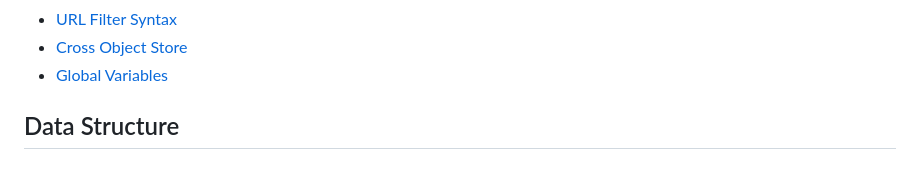
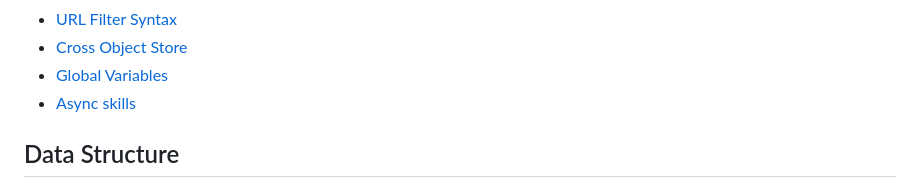
Before and after one commit to liam274/Ezy.js, a Markdown page: docs/docs.md, the part around the change. Drawn GitHub-style.

Commit message:
docs: Async Skills 	new file:   docs/async-skills.md 	modified:   docs/docs.md

```diff
--- a/docs/docs.md
+++ b/docs/docs.md
@@ -18,6 +18,7 @@ Also, please read [this](special-syntax.md) since there might be special syntax
 - [URL Filter Syntax](#url-filter-syntax)
 - [Cross Object Store](#cross-object-store)
 - [Global Variables](global-variables.md)
+- [Async skills](async-skills.md)
 
 ## Data Structure
 
```
Also changed, not shown: docs/async-skills.md (added, +14 -0 lines).
